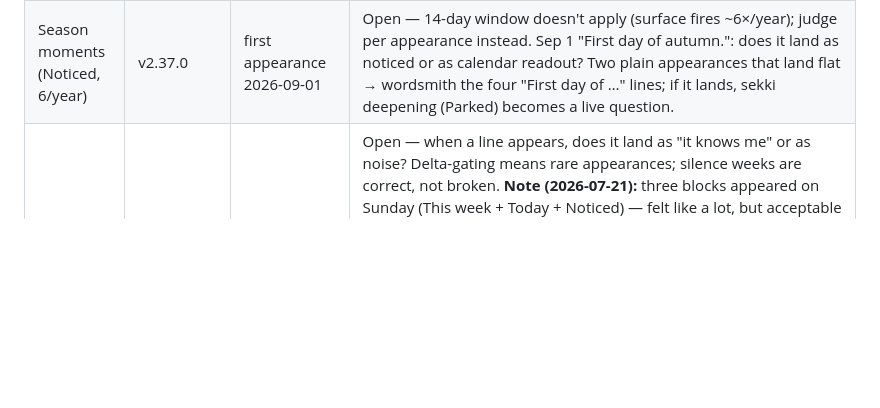
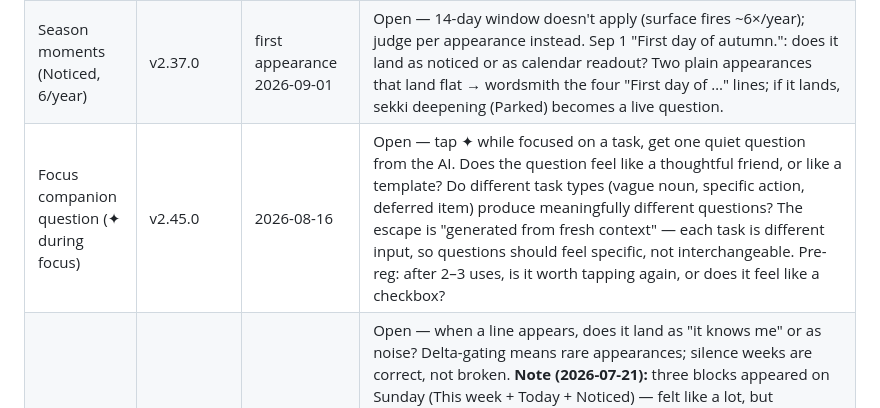
Before and after one commit to fixingman/TODAY, a Markdown page: memory/Backlog.md, the part around the change. Drawn GitHub-style; blank space fills up the shorter version.

```diff
--- a/memory/Backlog.md
+++ b/memory/Backlog.md
@@ -159,6 +159,7 @@
 | Daily brief (✦ → nudge + poem) | v2.29.0 → **removed v2.40.9** | verdict 2026-07-28 (early, 2 days ahead of 2026-07-30 due date) | ❌ **Removed, not iterated.** Diagnosis (2026-07-28): the brief was tucked behind `#addAiBtn` — a control whose stated identity ("Ask anything," task entry/AI assistant) has no discoverable connection to "reveals a curated daily read" when tapped empty. Can weighed the two live questions from the correction above — placement fix (give the brief its own honest entry point) vs. content redundancy (About already covers the same ground) — and chose the second: "i go for the second one." About already surfaces the same underlying content (nudge via Today block, poem via Read Me) through an honest, predictable path, so fixing the brief's discoverability would have made a redundant feature easier to find, not a valuable one. `_showDailyBrief()` removed entirely; empty ✦ tap now opens the AI panel plainly (its own existing `_aiLoad()` proactive-suggestions default), matching what the button actually says it does. `.brief-container`/`.brief-nudge`/`.brief-poem`/`.brief-poem-author` CSS removed with it. |
 | Today block in About (nudge second home) | v2.33.0 | 2026-08-01 | ✅ **Kept (2026-07-31, one day ahead of the 2026-08-01 due date).** Adds value to About as a content layer, not wallpaper — the morning strip is transitional, About is where the nudge actually lands and gets properly read. Enriches the stats/week view by giving it a daily anchor sentence. |
 | Season moments (Noticed, 6/year) | v2.37.0 | first appearance 2026-09-01 | Open — 14-day window doesn't apply (surface fires ~6×/year); judge per appearance instead. Sep 1 "First day of autumn.": does it land as noticed or as calendar readout? Two plain appearances that land flat → wordsmith the four "First day of …" lines; if it lands, sekki deepening (Parked) becomes a live question. |
+| Focus companion question (✦ during focus) | v2.45.0 | 2026-08-16 | Open — tap ✦ while focused on a task, get one quiet question from the AI. Does the question feel like a thoughtful friend, or like a template? Do different task types (vague noun, specific action, deferred item) produce meaningfully different questions? The escape is "generated from fresh context" — each task is different input, so questions should feel specific, not interchangeable. Pre-reg: after 2–3 uses, is it worth tapping again, or does it feel like a checkbox? |
 | Noticed block in About (learned patterns) | v2.35.0, expanded v2.38.0, theme-of-week reworked v2.39.0 | 2026-08-02 | Open — when a line appears, does it land as "it knows me" or as noise? Delta-gating means rare appearances; silence weeks are correct, not broken. **Note (2026-07-21):** three blocks appeared on Sunday (This week + Today + Noticed) — felt like a lot, but acceptable given how rarely Noticed fires. Decision: keep as-is; only revisit if three-block Sundays become frequent. **Note (2026-07-22):** Can judged the original four signals insufficient before this verdict landed and asked for more — deliberate override of the "wait for W3" sequencing, not an oversight. Two new signals shipped (revived-task-done, focus-milestone; see `Changelog.md` v2.38.0). **Note (2026-07-24):** the theme-of-week signal itself was found lacking even after v2.37.9's stopword fix — "noticing only a word doesn't deliver much value." Replaced the deterministic keyword count with an AI-crafted observation (v2.39.0), reusing the `week_reflection`/`monday_intention` cache-once-per-period pattern. The Aug 2 verdict now needs to read on 7 signal types (one of them reworked, not just added) — if it still reads as noise, don't add an eighth or rework another; ask whether Noticed itself needs a different shape rather than more/better content. |
 
 ### Not implementing
```
Also changed, not shown: memory/architecture/AI.md (+10 -0 lines), memory/architecture/Focus.md (+14 -0 lines).
